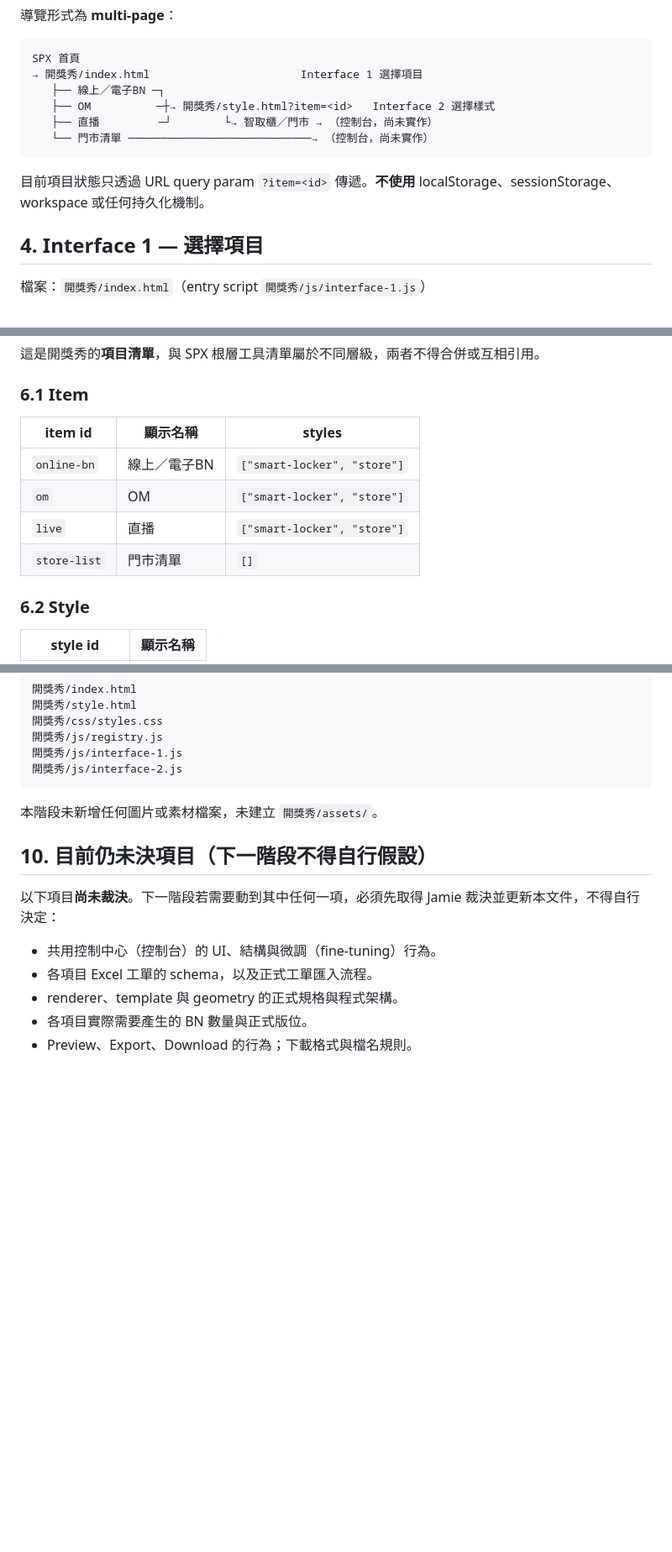
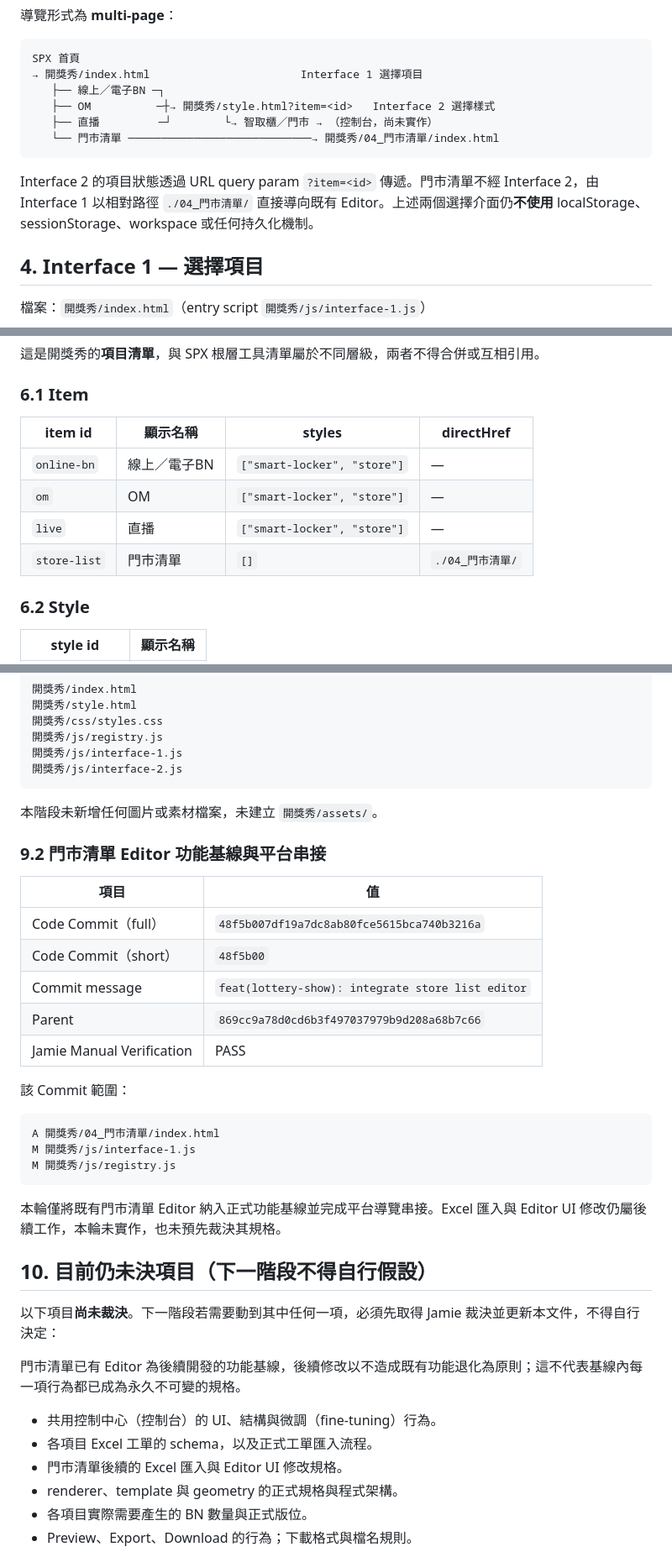
Before and after one commit to jamieshopee/SPX, a Markdown page: 開獎秀/docs/開獎秀_正式規格.md, 3 parts joined by grey strips. Shown at 84% size. Rendered like a GitHub page; blank space fills up the shorter version.

Commit message:
docs(lottery-show): document store list integration

````diff
--- a/開獎秀/docs/開獎秀_正式規格.md
+++ b/開獎秀/docs/開獎秀_正式規格.md
@@ -53,10 +54,10 @@ SPX 首頁
    ├── 線上／電子BN ─┐
    ├── OM          ─┼→ 開獎秀/style.html?item=<id>   Interface 2 選擇樣式
    ├── 直播         ─┘        └→ 智取櫃／門市 → （控制台，尚未實作）
-   └── 門市清單 ────────────────────────────→ （控制台，尚未實作）
+   └── 門市清單 ────────────────────────────→ 開獎秀/04_門市清單/index.html
 ```
 
-目前項目狀態只透過 URL query param `?item=<id>` 傳遞。**不使用** localStorage、sessionStorage、workspace 或任何持久化機制。
+Interface 2 的項目狀態透過 URL query param `?item=<id>` 傳遞。門市清單不經 Interface 2，由 Interface 1 以相對路徑 `./04_門市清單/` 直接導向既有 Editor。上述兩個選擇介面仍**不使用** localStorage、sessionStorage、workspace 或任何持久化機制。
 
 ## 4. Interface 1 — 選擇項目
 
@@ -110,12 +115,12 @@ fail-closed 行為：點擊後**停留原頁、不改變 URL**，顯示「此功
 
 ### 6.1 Item
 
-| item id | 顯示名稱 | styles |
-|---|---|---|
-| `online-bn` | 線上／電子BN | `["smart-locker", "store"]` |
-| `om` | OM | `["smart-locker", "store"]` |
-| `live` | 直播 | `["smart-locker", "store"]` |
-| `store-list` | 門市清單 | `[]` |
+| item id | 顯示名稱 | styles | directHref |
+|---|---|---|---|
+| `online-bn` | 線上／電子BN | `["smart-locker", "store"]` | — |
+| `om` | OM | `["smart-locker", "store"]` | — |
+| `live` | 直播 | `["smart-locker", "store"]` | — |
+| `store-list` | 門市清單 | `[]` | `./04_門市清單/` |
 
 ### 6.2 Style
 
@@ -219,12 +233,35 @@ Desktop 樣式卡 geometry：width 180px、min-height 190px、卡片內部 gap 1
 
 本階段未新增任何圖片或素材檔案，未建立 `開獎秀/assets/`。
 
+### 9.2 門市清單 Editor 功能基線與平台串接
+
+| 項目 | 值 |
+|---|---|
+| Code Commit（full） | `48f5b007df19a7dc8ab80fce5615bca740b3216a` |
+| Code Commit（short） | `48f5b00` |
+| Commit message | `feat(lottery-show): integrate store list editor` |
+| Parent | `869cc9a78d0cd6b3f497037979b9d208a68b7c66` |
+| Jamie Manual Verification | PASS |
+
+該 Commit 範圍：
+
+```text
+A 開獎秀/04_門市清單/index.html
+M 開獎秀/js/interface-1.js
+M 開獎秀/js/registry.js
+```
+
+本輪僅將既有門市清單 Editor 納入正式功能基線並完成平台導覽串接。Excel 匯入與 Editor UI 修改仍屬後續工作，本輪未實作，也未預先裁決其規格。
+
 ## 10. 目前仍未決項目（下一階段不得自行假設）
 
 以下項目**尚未裁決**。下一階段若需要動到其中任何一項，必須先取得 Jamie 裁決並更新本文件，不得自行決定：
 
+門市清單已有 Editor 為後續開發的功能基線，後續修改以不造成既有功能退化為原則；這不代表基線內每一項行為都已成為永久不可變的規格。
+
 - 共用控制中心（控制台）的 UI、結構與微調（fine-tuning）行為。
 - 各項目 Excel 工單的 schema，以及正式工單匯入流程。
+- 門市清單後續的 Excel 匯入與 Editor UI 修改規格。
 - renderer、template 與 geometry 的正式規格與程式架構。
 - 各項目實際需要產生的 BN 數量與正式版位。
 - Preview、Export、Download 的行為；下載格式與檔名規則。
````
Also changed, not shown: other parts of 開獎秀/docs/開獎秀_正式規格.md (+24 -10 lines).
